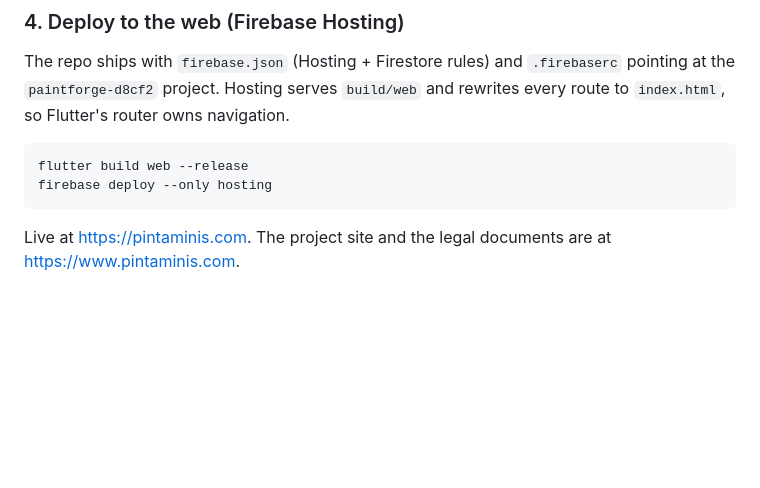
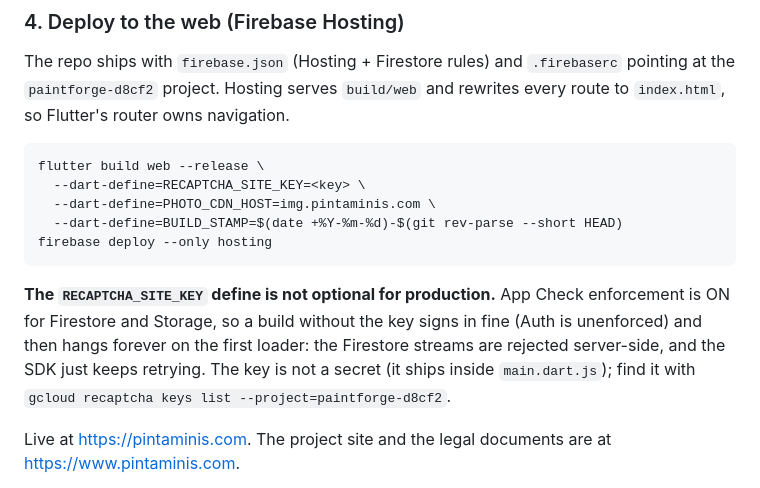
Before and after one commit to tribet84/PaintForge, a Markdown page: README.md, the part around the change. Rendered like a GitHub page; blank space fills up the shorter version.

Commit message:
docs(deploy): document the dart-defines a production web build requires
A plain 'flutter build web --release' produces a bundle with no App
Check token. Auth is unenforced so sign-in still works, but Firestore
and Storage enforcement (on since 2026-08-17) then rejects every
stream and the app hangs on the first loader — exactly the outage this
README used to prescribe.

````diff
--- a/README.md
+++ b/README.md
@@ -81,9 +81,19 @@ pointing at the `paintforge-d8cf2` project. Hosting serves `build/web` and rewri
 every route to `index.html`, so Flutter's router owns navigation.
 
 ```bash
-flutter build web --release
+flutter build web --release \
+  --dart-define=RECAPTCHA_SITE_KEY=<key> \
+  --dart-define=PHOTO_CDN_HOST=img.pintaminis.com \
+  --dart-define=BUILD_STAMP=$(date +%Y-%m-%d)-$(git rev-parse --short HEAD)
 firebase deploy --only hosting
 ```
+
+**The `RECAPTCHA_SITE_KEY` define is not optional for production.** App Check
+enforcement is ON for Firestore and Storage, so a build without the key signs
+in fine (Auth is unenforced) and then hangs forever on the first loader: the
+Firestore streams are rejected server-side, and the SDK just keeps retrying.
+The key is not a secret (it ships inside `main.dart.js`); find it with
+`gcloud recaptcha keys list --project=paintforge-d8cf2`.
 
 Live at <https://pintaminis.com>. The project site and the legal documents are
 at <https://www.pintaminis.com>.
````
